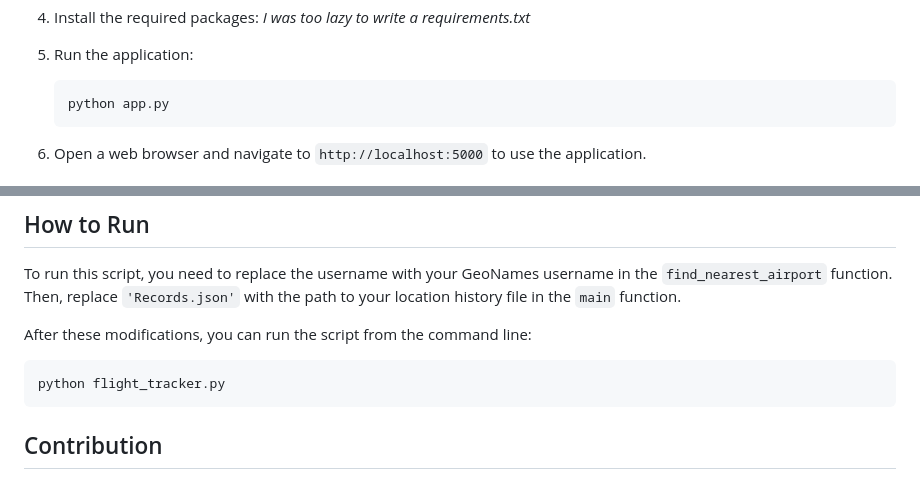
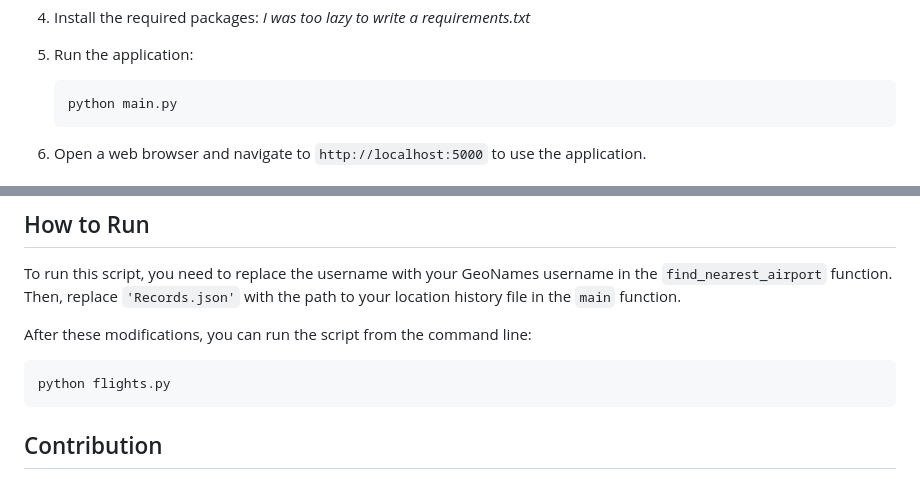
Before and after one commit to babyygemperor/GMaps-Location-History-Analyser, a Markdown page: README.md, 2 parts joined by grey strips. Rendered like a GitHub page.

````diff
--- a/README.md
+++ b/README.md
@@ -38,7 +38,7 @@ This application is a Flask-based web service for calculating the distance trave
 
 5. Run the application:
     ```sh
-    python app.py
+    python main.py
     ```
 
 6. Open a web browser and navigate to `http://localhost:5000` to use the application.
@@ -128,7 +128,7 @@ To run this script, you need to replace the username with your GeoNames username
 After these modifications, you can run the script from the command line:
 
 ```bash
-python flight_tracker.py
+python flights.py
 ```
 
 
````
